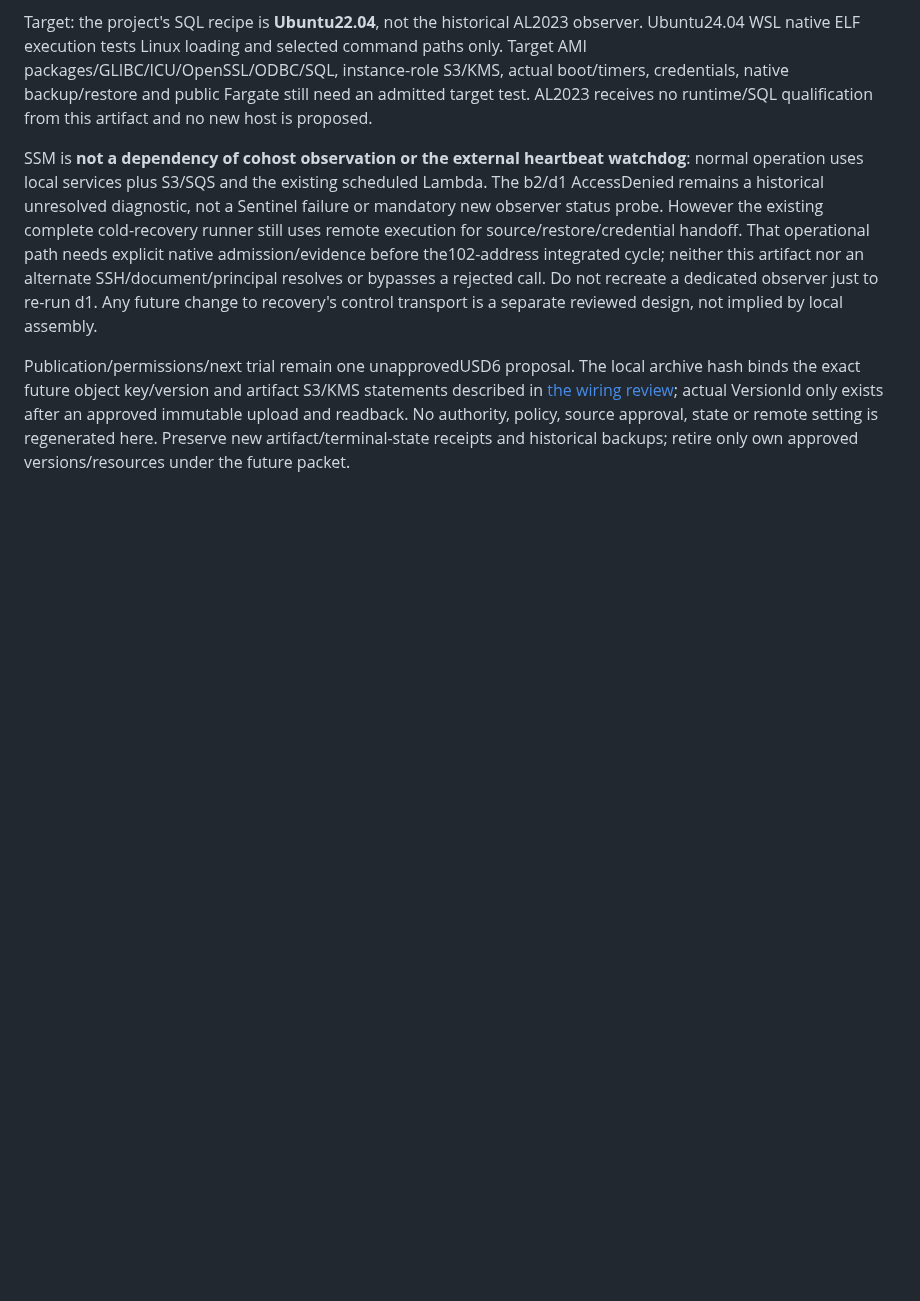
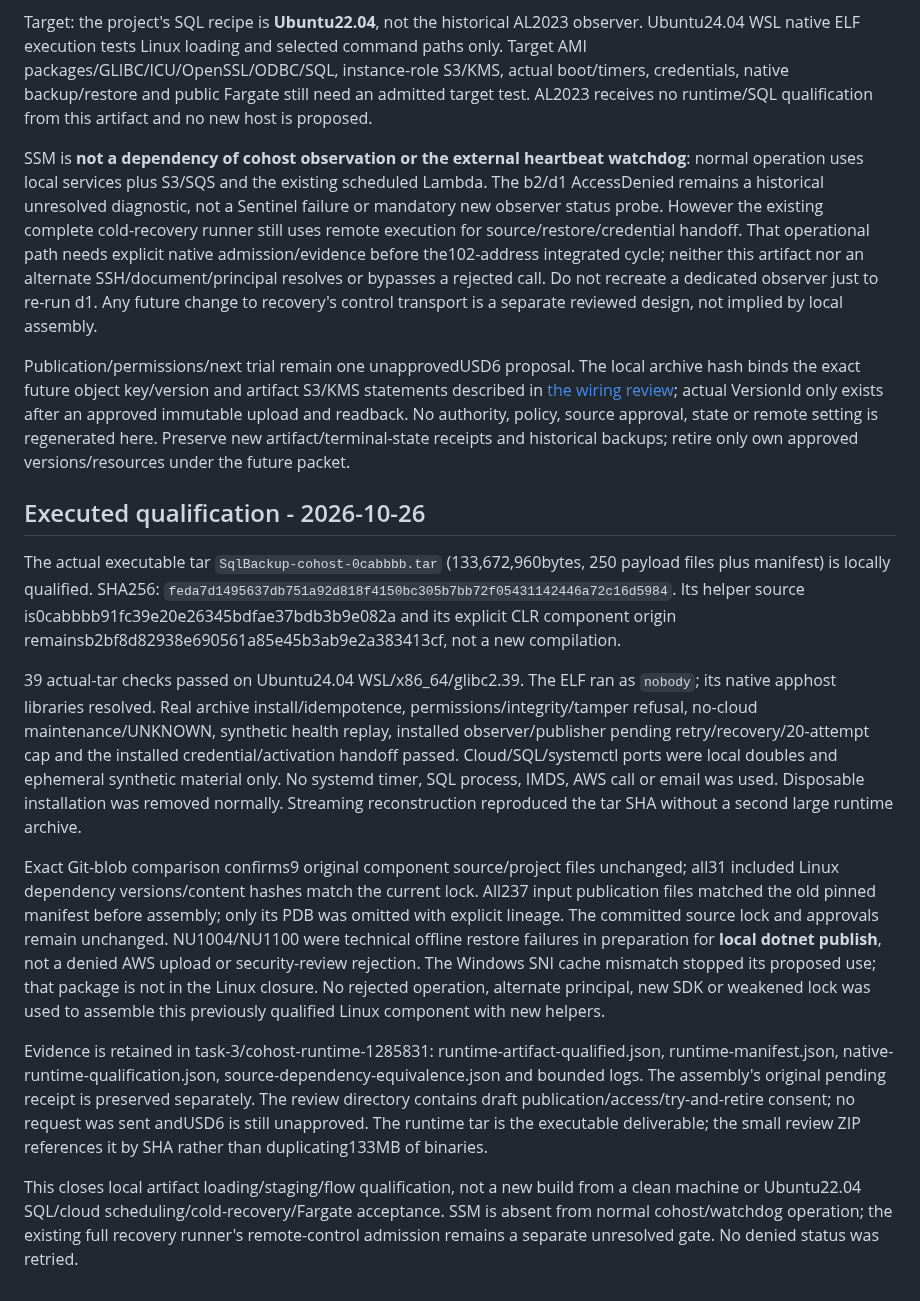
Before and after one commit to Kendall04/terragrunt_demo, a Markdown page: operations/sql-backup/RUNTIME.md, the part around the change. Rendered like a GitHub page; blank space fills up the shorter version.

Commit message:
Record actual Linux tar qualification and publication limits

```diff
--- a/operations/sql-backup/RUNTIME.md
+++ b/operations/sql-backup/RUNTIME.md
@@ -77,3 +77,43 @@ hash binds the exact future object key/version and artifact S3/KMS statements de
 approved immutable upload and readback. No authority, policy, source approval, state or
 remote setting is regenerated here. Preserve new artifact/terminal-state receipts and
 historical backups; retire only own approved versions/resources under the future packet.
+
+
+## Executed qualification - 2026-10-26
+
+The actual executable tar `SqlBackup-cohost-0cabbbb.tar` (133,672,960bytes,
+250 payload files plus manifest) is locally qualified. SHA256:
+`feda7d1495637db751a92d818f4150bc305b7bb72f05431142446a72c16d5984`.
+Its helper source is0cabbbb91fc39e20e26345bdfae37bdb3b9e082a and its explicit CLR
+component origin remainsb2bf8d82938e690561a85e45b3ab9e2a383413cf, not a new compilation.
+
+39 actual-tar checks passed on Ubuntu24.04 WSL/x86_64/glibc2.39. The ELF ran as
+`nobody`; its native apphost libraries resolved. Real archive install/idempotence,
+permissions/integrity/tamper refusal, no-cloud maintenance/UNKNOWN, synthetic health
+replay, installed observer/publisher pending retry/recovery/20-attempt cap and the
+installed credential/activation handoff passed. Cloud/SQL/systemctl ports were local
+doubles and ephemeral synthetic material only. No systemd timer, SQL process, IMDS,
+AWS call or email was used. Disposable installation was removed normally. Streaming
+reconstruction reproduced the tar SHA without a second large runtime archive.
+
+Exact Git-blob comparison confirms9 original component source/project files unchanged;
+all31 included Linux dependency versions/content hashes match the current lock.
+All237 input publication files matched the old pinned manifest before assembly; only
+its PDB was omitted with explicit lineage. The committed source lock and approvals
+remain unchanged. NU1004/NU1100 were technical offline restore failures in preparation
+for **local dotnet publish**, not a denied AWS upload or security-review rejection.
+The Windows SNI cache mismatch stopped its proposed use; that package is not in the
+Linux closure. No rejected operation, alternate principal, new SDK or weakened lock
+was used to assemble this previously qualified Linux component with new helpers.
+
+Evidence is retained in task-3/cohost-runtime-1285831: runtime-artifact-qualified.json,
+runtime-manifest.json, native-runtime-qualification.json, source-dependency-equivalence.json
+and bounded logs. The assembly's original pending receipt is preserved separately.
+The review directory contains draft publication/access/try-and-retire consent; no request
+was sent andUSD6 is still unapproved. The runtime tar is the executable deliverable;
+the small review ZIP references it by SHA rather than duplicating133MB of binaries.
+
+This closes local artifact loading/staging/flow qualification, not a new build from a
+clean machine or Ubuntu22.04 SQL/cloud scheduling/cold-recovery/Fargate acceptance.
+SSM is absent from normal cohost/watchdog operation; the existing full recovery runner's
+remote-control admission remains a separate unresolved gate. No denied status was retried.
```
